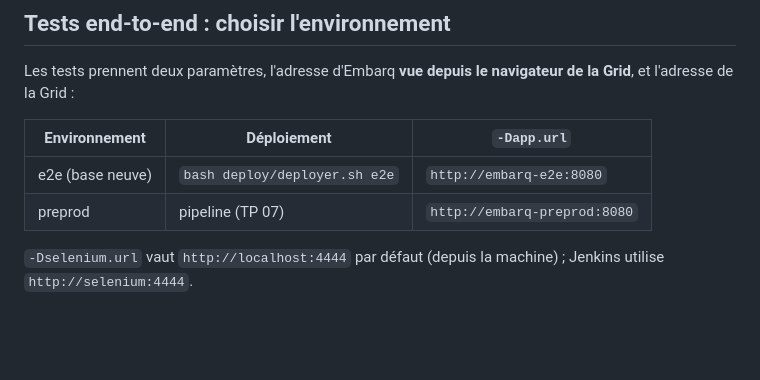
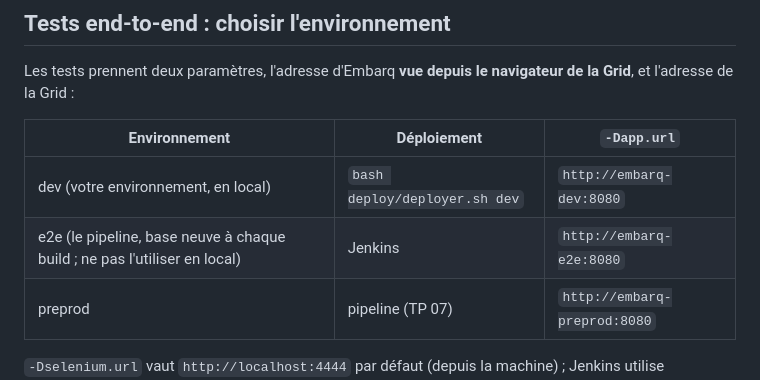
Before and after one commit to mikou-mouad/4-103_Ascent_Ingenierie-des-tests-DevOps, a Markdown page: embarq/docs/tests.md, the part around the change. GitHub-like rendering; blank space fills up the shorter version.

Commit message:
Reprise de tp-07-deploiement : état de départ mis à jour depuis solutions/06-documentation/embarq

```diff
--- a/embarq/docs/tests.md
+++ b/embarq/docs/tests.md
@@ -25,7 +25,8 @@ Les tests prennent deux paramètres, l'adresse d'Embarq **vue depuis le navigate
 
 | Environnement | Déploiement | `-Dapp.url` |
 |---------------|-------------|-------------|
-| e2e (base neuve) | `bash deploy/deployer.sh e2e` | `http://embarq-e2e:8080` |
+| dev (votre environnement, en local) | `bash deploy/deployer.sh dev` | `http://embarq-dev:8080` |
+| e2e (le pipeline, base neuve à chaque build ; ne pas l'utiliser en local) | Jenkins | `http://embarq-e2e:8080` |
 | preprod | pipeline (TP 07) | `http://embarq-preprod:8080` |
 
 `-Dselenium.url` vaut `http://localhost:4444` par défaut (depuis la machine) ; Jenkins utilise `http://selenium:4444`.
```
